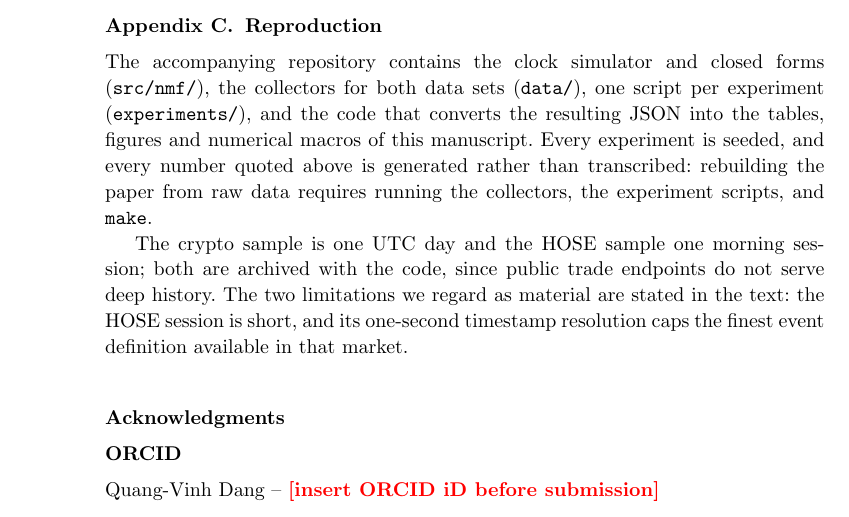
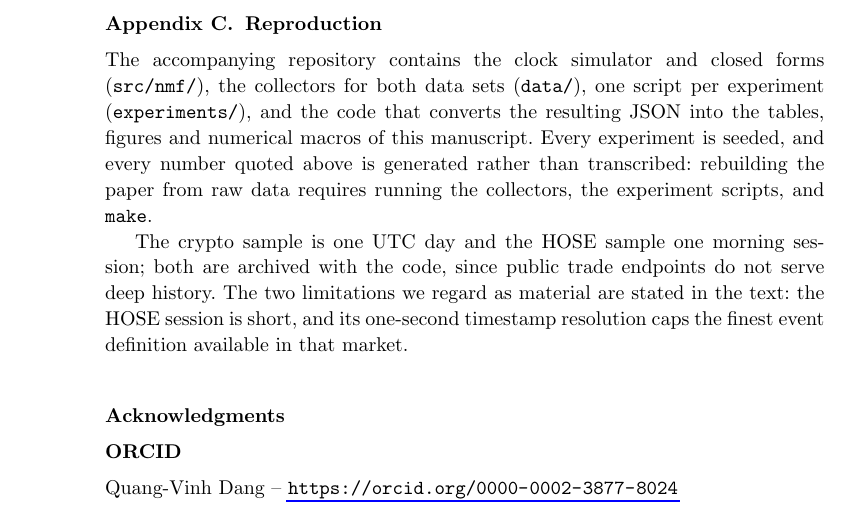
Before and after one commit to vinhqdang/non_markov_finance, a LaTeX document (paper/main.tex): part of page 26 of 30, cut so that both start at the same text. Compiled offline with pdfLaTeX.

Commit message:
Insert author ORCID iD
0000-0002-3877-8024; ISO 7064 MOD 11-2 checksum verified.

```diff
--- a/paper/main.tex
+++ b/paper/main.tex
@@ -1516,8 +1516,7 @@ event definition available in that market.
 
 \section*{ORCID}
 
-\noindent Quang-Vinh Dang -- \textcolor{red}{\textbf{[insert ORCID iD before
-submission]}}
+\noindent Quang-Vinh Dang -- \url{https://orcid.org/0000-0002-3877-8024}
 
 \begin{thebibliography}{99}
 
```
Also changed, not shown: README.md, paper/main.pdf.
